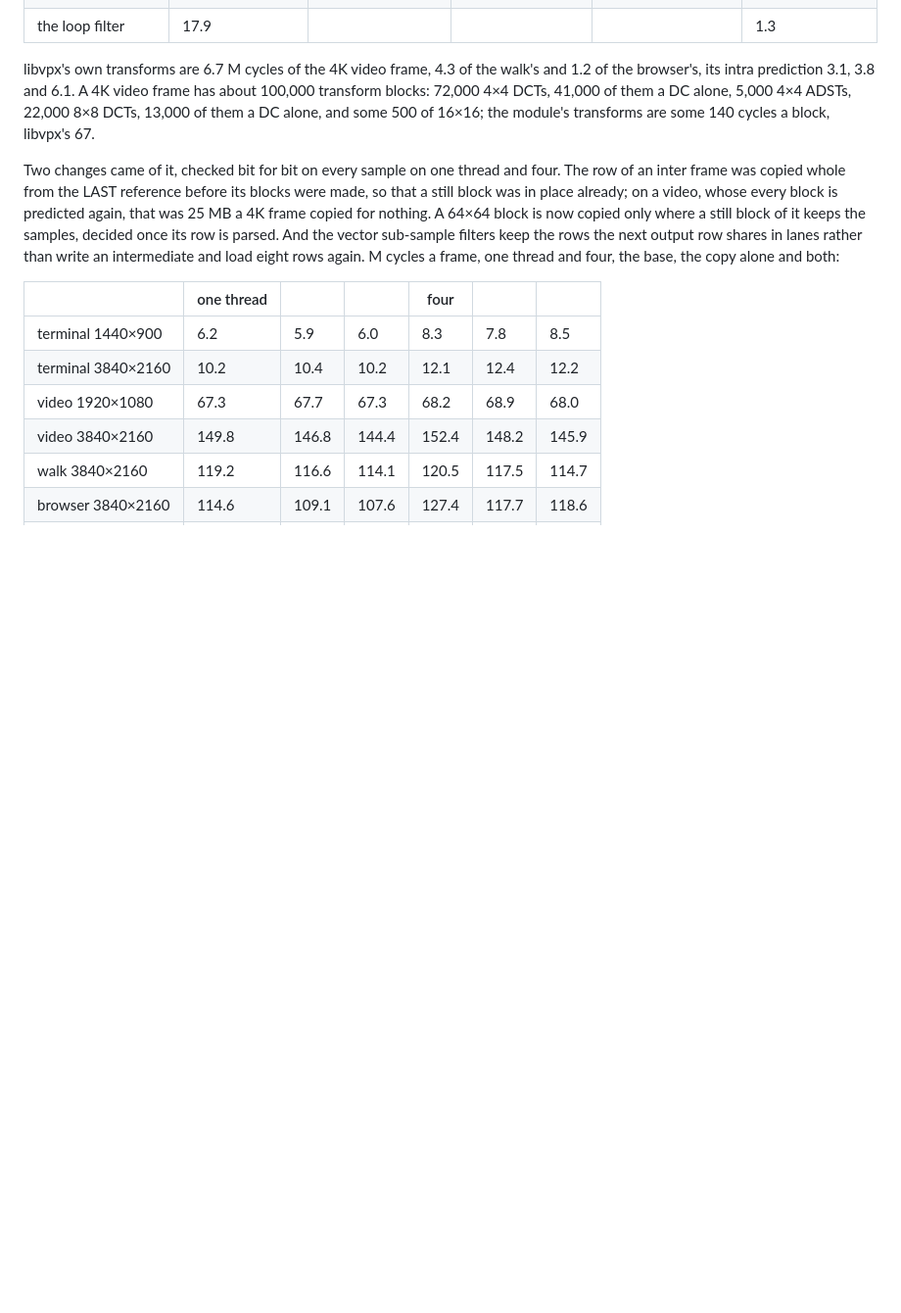
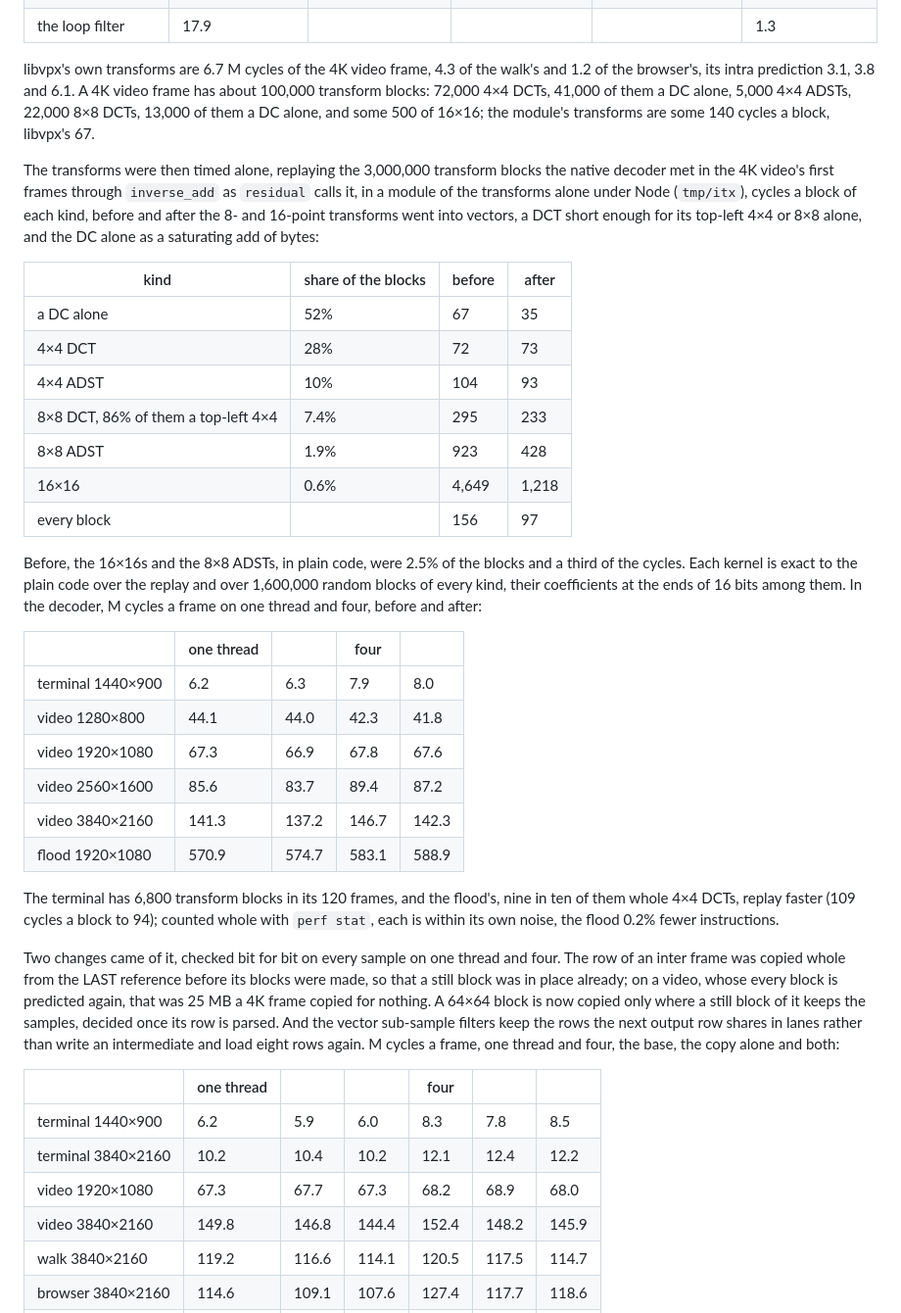
Before and after one commit to andrewtheguy/vp9-wasm, a Markdown page: docs/measurements.md, the part around the change. Shown at 98% size. Rendered like a GitHub page; blank space fills up the shorter version.

```diff
--- a/docs/measurements.md
+++ b/docs/measurements.md
@@ -437,6 +437,43 @@ them a DC alone, 5,000 4×4 ADSTs, 22,000 8×8 DCTs, 13,000 of them a DC
 alone, and some 500 of 16×16; the module's transforms are some 140 cycles a
 block, libvpx's 67.
 
+The transforms were then timed alone, replaying the 3,000,000 transform
+blocks the native decoder met in the 4K video's first frames through
+`inverse_add` as `residual` calls it, in a module of the transforms alone
+under Node (`tmp/itx`), cycles a block of each kind, before and after the
+8- and 16-point transforms went into vectors, a DCT short enough for its
+top-left 4×4 or 8×8 alone, and the DC alone as a saturating add of bytes:
+
+| kind | share of the blocks | before | after |
+|---|---|---|---|
+| a DC alone | 52% | 67 | 35 |
+| 4×4 DCT | 28% | 72 | 73 |
+| 4×4 ADST | 10% | 104 | 93 |
+| 8×8 DCT, 86% of them a top-left 4×4 | 7.4% | 295 | 233 |
+| 8×8 ADST | 1.9% | 923 | 428 |
+| 16×16 | 0.6% | 4,649 | 1,218 |
+| every block | | 156 | 97 |
+
+Before, the 16×16s and the 8×8 ADSTs, in plain code, were 2.5% of the blocks
+and a third of the cycles. Each kernel is exact to the plain code over the
+replay and over 1,600,000 random blocks of every kind, their coefficients at
+the ends of 16 bits among them. In the decoder, M cycles a frame on one
+thread and four, before and after:
+
+| | one thread | | four | |
+|---|---|---|---|---|
+| terminal 1440×900 | 6.2 | 6.3 | 7.9 | 8.0 |
+| video 1280×800 | 44.1 | 44.0 | 42.3 | 41.8 |
+| video 1920×1080 | 67.3 | 66.9 | 67.8 | 67.6 |
+| video 2560×1600 | 85.6 | 83.7 | 89.4 | 87.2 |
+| video 3840×2160 | 141.3 | 137.2 | 146.7 | 142.3 |
+| flood 1920×1080 | 570.9 | 574.7 | 583.1 | 588.9 |
+
+The terminal has 6,800 transform blocks in its 120 frames, and the flood's,
+nine in ten of them whole 4×4 DCTs, replay faster (109 cycles a block to
+94); counted whole with `perf stat`, each is within its own noise, the flood
+0.2% fewer instructions.
+
 Two changes came of it, checked bit for bit on every sample on one thread
 and four. The row of an inter frame was copied whole from the LAST
 reference before its blocks were made, so that a still block was in place
```
Also changed, not shown: docs/remaining.md (+11 -13 lines).
